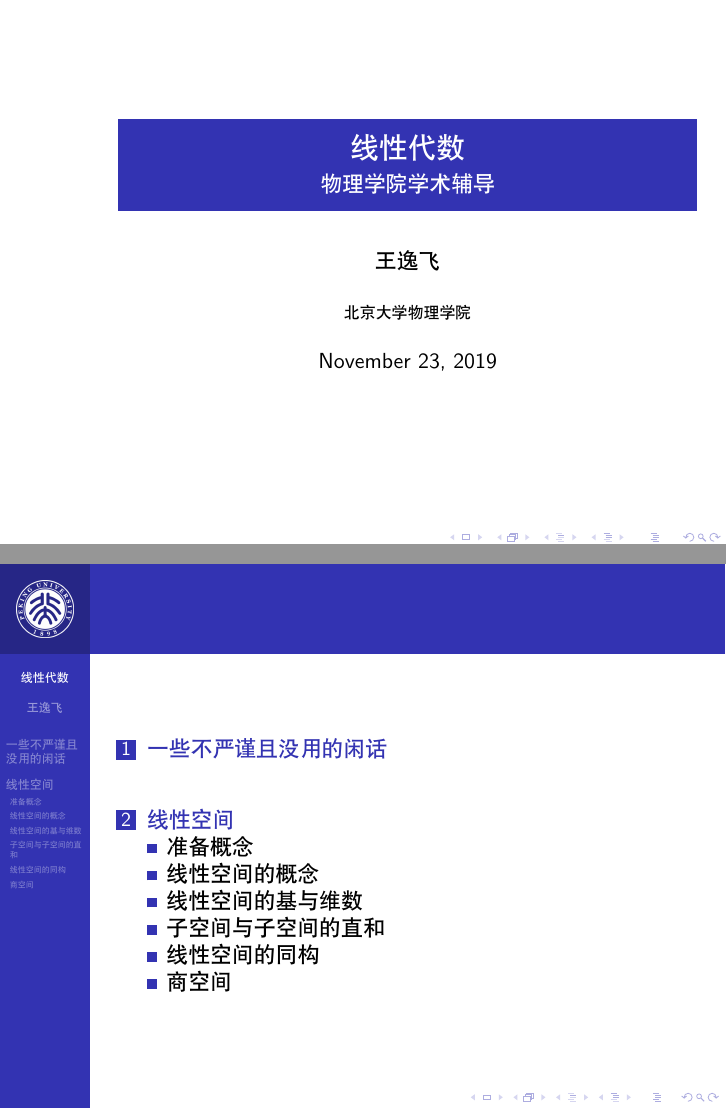
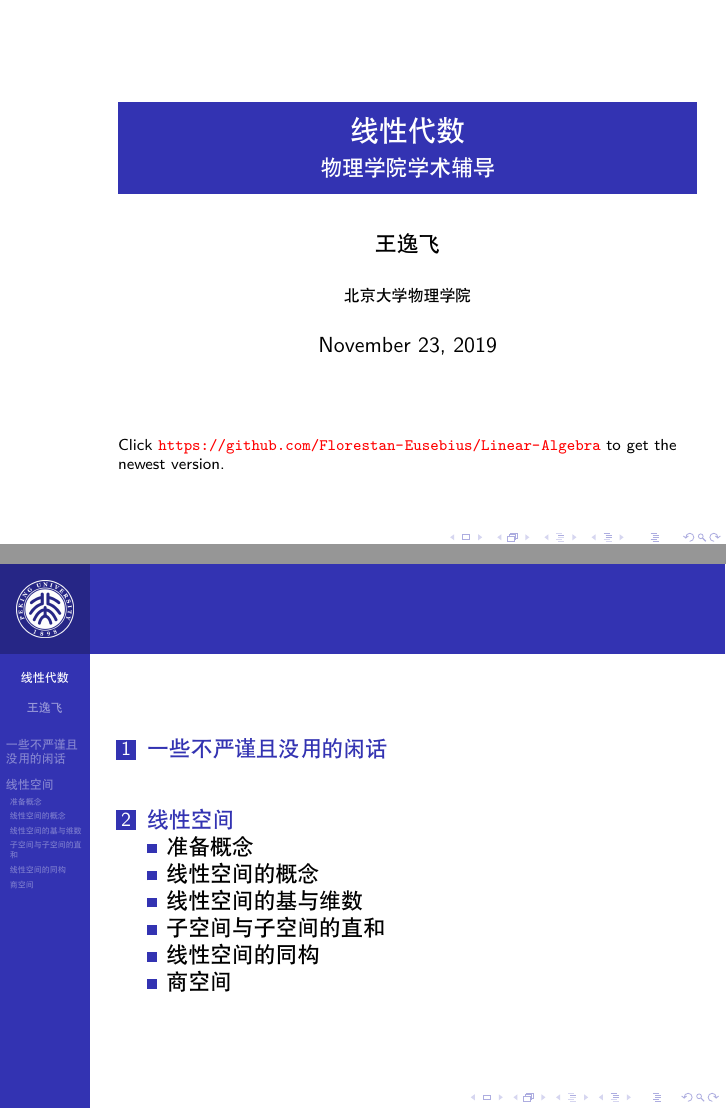
Before and after one commit to Florestan-Eusebius/Linear-Algebra, LaTeX slides (LA.tex): pages 1 and 2 of 37, joined at a grey line. Compiled offline with XeLaTeX.

Commit message:
add a url

```diff
--- a/LA.tex
+++ b/LA.tex
@@ -33,6 +34,7 @@
 	%\setbeamertemplate{navigation symbols}{}
 \begin{frame}[plain]
 	\titlepage
+	\scriptsize Click  {\color{red}\url{https://github.com/Florestan-Eusebius/Linear-Algebra}} to get the newest version.
 \end{frame}
 
 \frame{\tableofcontents}
```
Also changed, not shown: LA.pdf, LA.tex (1 more changed lines).
